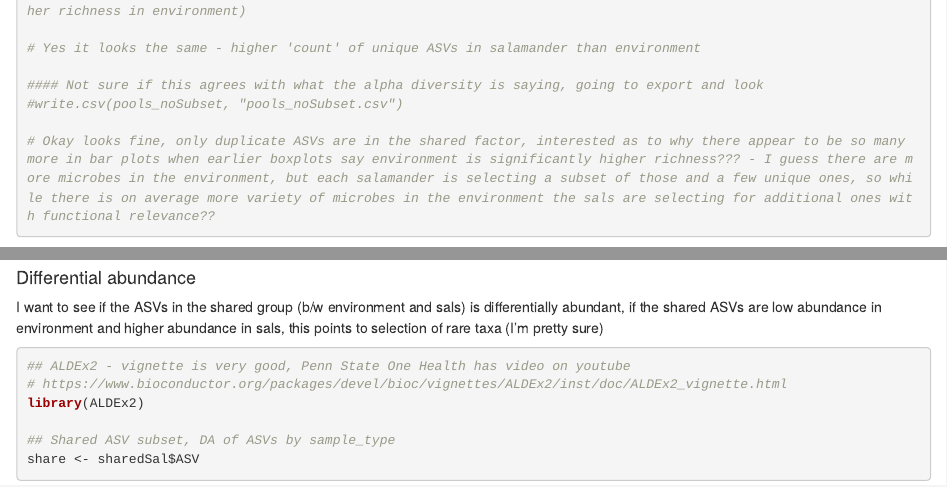
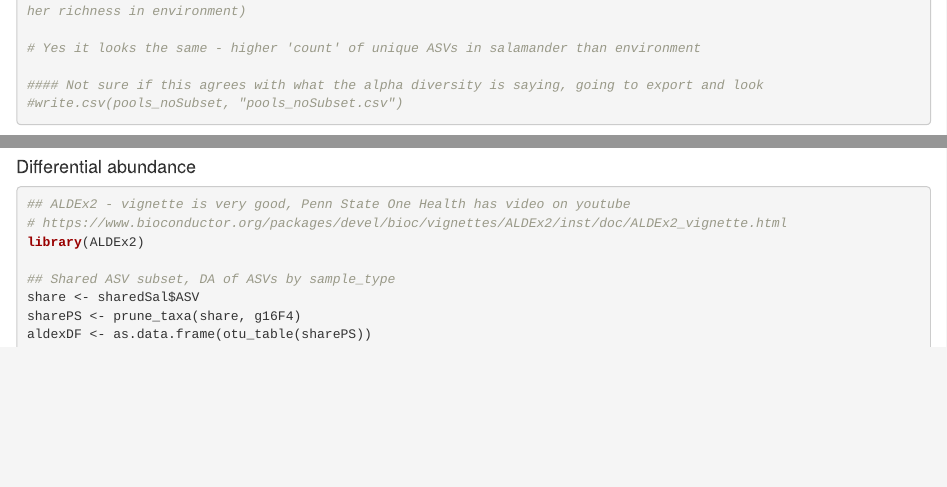
Before and after one commit to JulianU-C/SpottedSalamander2024, an R Markdown document (3.Microbiome-FinalAnalysis.Rmd): the page in a window 1100 px wide, from 1410 px down before the commit and from 17480 px down after it, so that both start at the same text, and a second part further down, joined at a grey line. Rendered offline with R 4.5, knitr and Pandoc, with nearby package versions; some code elsewhere in the file could not run offline.

Commit message:
Update and rename 3.16sAnalysis.Rmd to 3.Microbiome-FinalAnalysis.Rmd

````diff
--- a/3.16sAnalysis.Rmd
+++ b/3.Microbiome-FinalAnalysis.Rmd
@@ -542,8 +542,6 @@ ggplot(data = pools_noSubset, aes(x = sample, fill = type)) +
 
 #### Not sure if this agrees with what the alpha diversity is saying, going to export and look
 #write.csv(pools_noSubset, "pools_noSubset.csv")
-
-# Okay looks fine, only duplicate ASVs are in the shared factor, interested as to why there appear to be so many more in bar plots when earlier boxplots say environment is significantly higher richness??? - I guess there are more microbes in the environment, but each salamander is selecting a subset of those and a few unique ones, so while there is on average more variety of microbes in the environment the sals are selecting for additional ones with functional relevance??
 ```
 
 **Anti-Bd ASVs**
@@ -608,10 +606,6 @@ asvs50PctAnti <- merge(antiBdASVs, asvs50Pct_df, by = "ASV", na.rm = TRUE)
 ```
 
 #### Differential abundance
-I want to see if the ASVs in the shared group (b/w environment and sals) is
-differentially abundant, if the shared ASVs are low abundance in environment and
-higher abundance in sals, this points to selection of rare taxa (I'm pretty sure)
-
 ```{r, ALDEx2}
 ## ALDEx2 - vignette is very good, Penn State One Health has video on youtube
 # https://www.bioconductor.org/packages/devel/bioc/vignettes/ALDEx2/inst/doc/ALDEx2_vignette.html
````
Also changed, not shown: 3.Microbiome-FinalAnalysis.Rmd (7 more changed lines).
